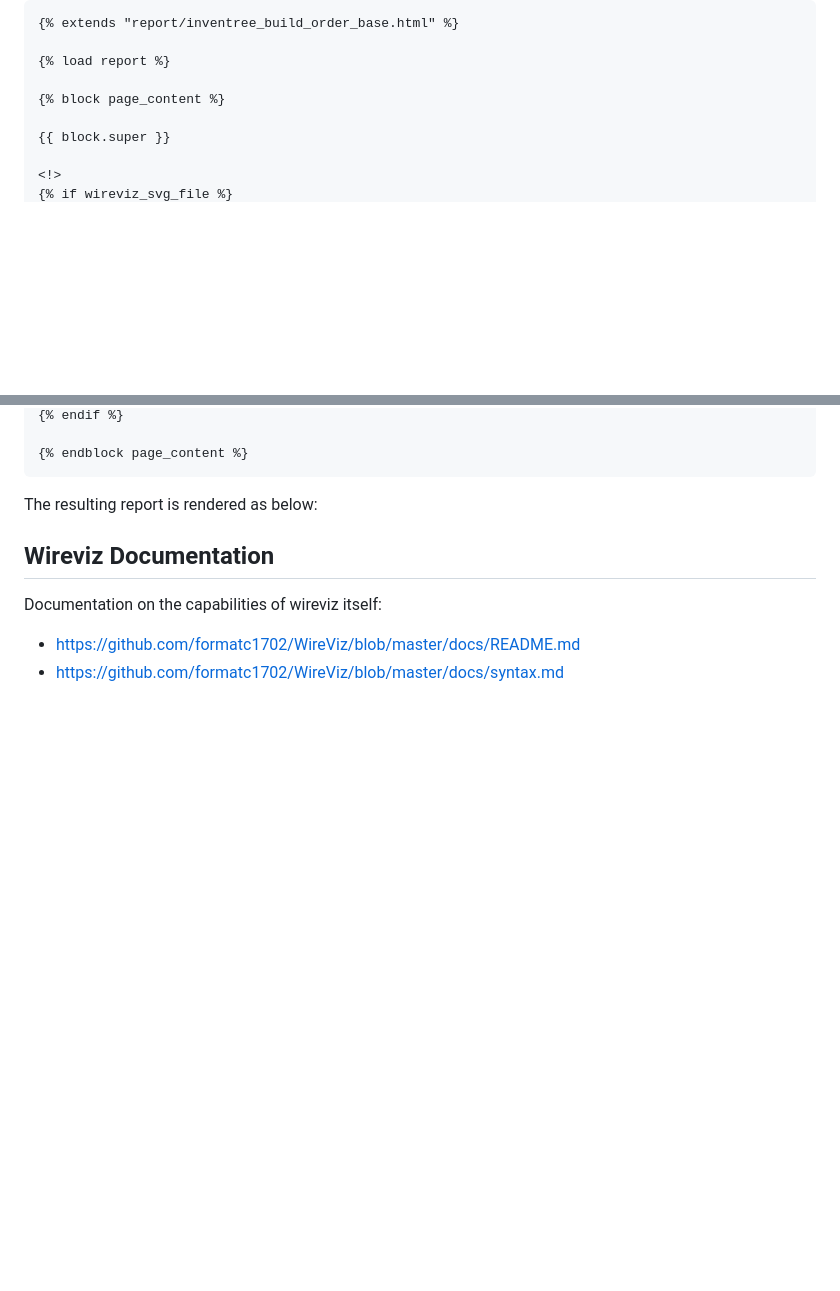
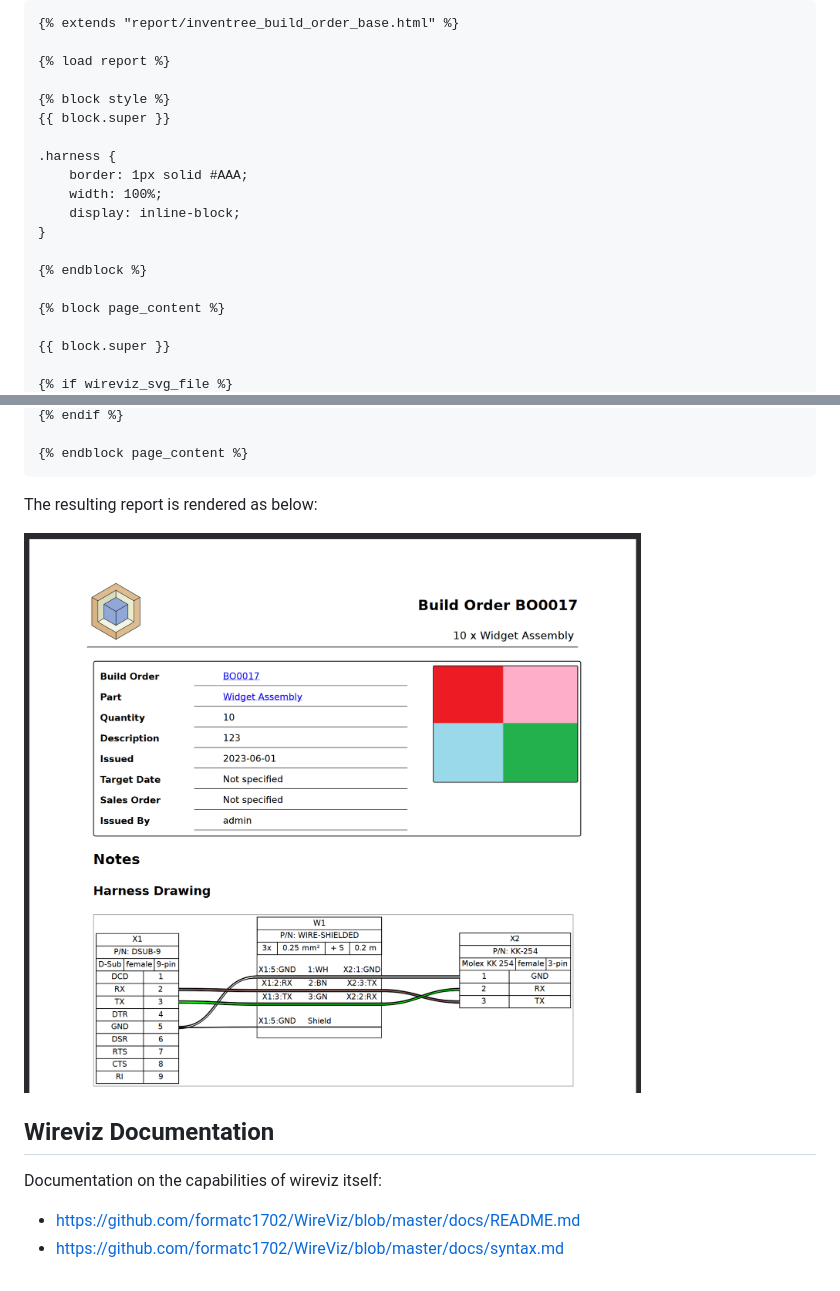
Before and after one commit to inventree/inventree-wireviz, a Markdown page: README.md, 2 parts joined by grey strips. Drawn GitHub-style; pictures changed too: docs/report.png (added); blank space fills up the shorter version.

Commit message:
More docs

```diff
--- a/README.md
+++ b/README.md
@@ -103,9 +103,19 @@ A very simple example is shown below:
 
 {% load report %}
 
+{% block style %}
+{{ block.super }}
+
+.harness {
+    border: 1px solid #AAA;
+    width: 100%;
+    display: inline-block;
+}
+
+{% endblock %}
+
 {% block page_content %}
 
 {{ block.super }}
 
-<!>
 {% if wireviz_svg_file %}
@@ -120,7 +129,7 @@ A very simple example is shown below:
 
 The resulting report is rendered as below:
 
-
+![](./docs/report.png)
 
 ## Wireviz Documentation
 
```
Also changed, not shown: other parts of README.md (+3 -4 lines).
